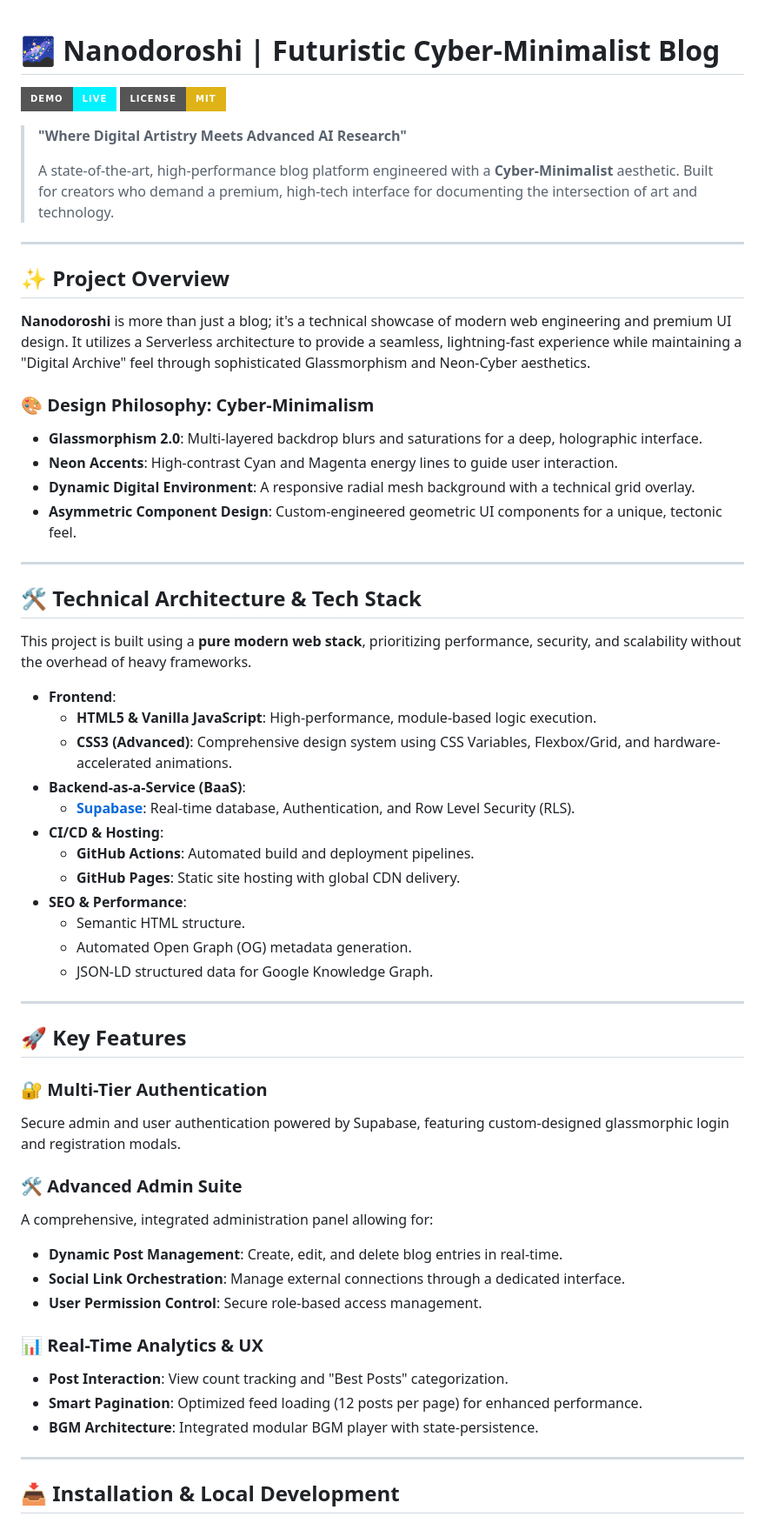
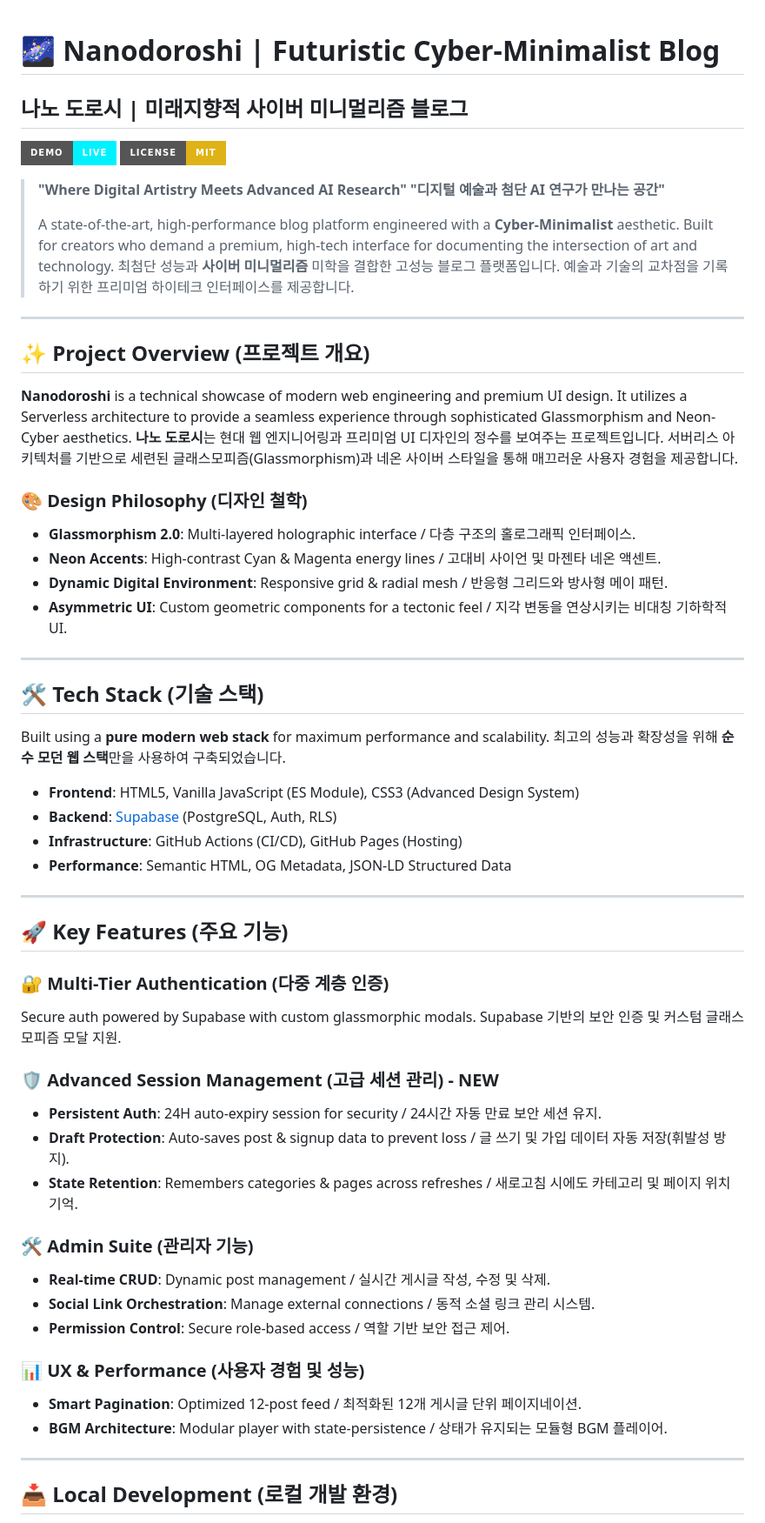
Before and after one commit to srunaic/MyTestBlog, a Markdown page: README.md, the part around one of its changes. Shown at 87% size. GitHub-like rendering; badges without logos.

Commit message:
Docs: Bilingual README update with Advanced Session Management details

```diff
--- a/README.md
+++ b/README.md
@@ -1,62 +1,63 @@
 # 🌌 Nanodoroshi | Futuristic Cyber-Minimalist Blog
+## 나노 도로시 | 미래지향적 사이버 미니멀리즘 블로그
 
 [![Live Demo](https://img.shields.io/badge/demo-live-00f2ff?style=for-the-badge&logo=google-chrome&logoColor=white)](https://srunaic.github.io/MyTestBlog/)
 [![License: MIT](https://img.shields.io/badge/License-MIT-yellow.svg?style=for-the-badge)](https://opensource.org/licenses/MIT)
 
 > **"Where Digital Artistry Meets Advanced AI Research"**
+> **"디지털 예술과 첨단 AI 연구가 만나는 공간"**
 >
 > A state-of-the-art, high-performance blog platform engineered with a **Cyber-Minimalist** aesthetic. Built for creators who demand a premium, high-tech interface for documenting the intersection of art and technology.
+> 최첨단 성능과 **사이버 미니멀리즘** 미학을 결합한 고성능 블로그 플랫폼입니다. 예술과 기술의 교차점을 기록하기 위한 프리미엄 하이테크 인터페이스를 제공합니다.
 
 ---
 
-## ✨ Project Overview
+## ✨ Project Overview (프로젝트 개요)
 
-**Nanodoroshi** is more than just a blog; it's a technical showcase of modern web engineering and premium UI design. It utilizes a Serverless architecture to provide a seamless, lightning-fast experience while maintaining a "Digital Archive" feel through sophisticated Glassmorphism and Neon-Cyber aesthetics.
+**Nanodoroshi** is a technical showcase of modern web engineering and premium UI design. It utilizes a Serverless architecture to provide a seamless experience through sophisticated Glassmorphism and Neon-Cyber aesthetics.
+**나노 도로시**는 현대 웹 엔지니어링과 프리미엄 UI 디자인의 정수를 보여주는 프로젝트입니다. 서버리스 아키텍처를 기반으로 세련된 글래스모피즘(Glassmorphism)과 네온 사이버 스타일을 통해 매끄러운 사용자 경험을 제공합니다.
 
-### 🎨 Design Philosophy: Cyber-Minimalism
-- **Glassmorphism 2.0**: Multi-layered backdrop blurs and saturations for a deep, holographic interface.
-- **Neon Accents**: High-contrast Cyan and Magenta energy lines to guide user interaction.
-- **Dynamic Digital Environment**: A responsive radial mesh background with a technical grid overlay.
-- **Asymmetric Component Design**: Custom-engineered geometric UI components for a unique, tectonic feel.
+### 🎨 Design Philosophy (디자인 철학)
+- **Glassmorphism 2.0**: Multi-layered holographic interface / 다층 구조의 홀로그래픽 인터페이스.
+- **Neon Accents**: High-contrast Cyan & Magenta energy lines / 고대비 사이언 및 마젠타 네온 액센트.
+- **Dynamic Digital Environment**: Responsive grid & radial mesh / 반응형 그리드와 방사형 메이 패턴.
+- **Asymmetric UI**: Custom geometric components for a tectonic feel / 지각 변동을 연상시키는 비대칭 기하학적 UI.
 
 ---
 
-## 🛠️ Technical Architecture & Tech Stack
+## 🛠️ Tech Stack (기술 스택)
 
-This project is built using a **pure modern web stack**, prioritizing performance, security, and scalability without the overhead of heavy frameworks.
+Built using a **pure modern web stack** for maximum performance and scalability.
+최고의 성능과 확장성을 위해 **순수 모던 웹 스택**만을 사용하여 구축되었습니다.
 
-- **Frontend**:
-  - **HTML5 & Vanilla JavaScript**: High-performance, module-based logic execution.
-  - **CSS3 (Advanced)**: Comprehensive design system using CSS Variables, Flexbox/Grid, and hardware-accelerated animations.
-- **Backend-as-a-Service (BaaS)**:
-  - **[Supabase](https://supabase.com/)**: Real-time database, Authentication, and Row Level Security (RLS).
-- **CI/CD & Hosting**:
-  - **GitHub Actions**: Automated build and deployment pipelines.
-  - **GitHub Pages**: Static site hosting with global CDN delivery.
-- **SEO & Performance**:
-  - Semantic HTML structure.
-  - Automated Open Graph (OG) metadata generation.
-  - JSON-LD structured data for Google Knowledge Graph.
+- **Frontend**: HTML5, Vanilla JavaScript (ES Module), CSS3 (Advanced Design System)
+- **Backend**: [Supabase](https://supabase.com/) (PostgreSQL, Auth, RLS)
+- **Infrastructure**: GitHub Actions (CI/CD), GitHub Pages (Hosting)
+- **Performance**: Semantic HTML, OG Metadata, JSON-LD Structured Data
 
 ---
 
-## 🚀 Key Features
+## 🚀 Key Features (주요 기능)
 
-### 🔐 Multi-Tier Authentication
-Secure admin and user authentication powered by Supabase, featuring custom-designed glassmorphic login and registration modals.
+### 🔐 Multi-Tier Authentication (다중 계층 인증)
+Secure auth powered by Supabase with custom glassmorphic modals.
+Supabase 기반의 보안 인증 및 커스텀 글래스모피즘 모달 지원.
 
-### 🛠️ Advanced Admin Suite
-A comprehensive, integrated administration panel allowing for:
-- **Dynamic Post Management**: Create, edit, and delete blog entries in real-time.
-- **Social Link Orchestration**: Manage external connections through a dedicated interface.
-- **User Permission Control**: Secure role-based access management.
+### 🛡️ Advanced Session Management (고급 세션 관리) - **NEW**
+- **Persistent Auth**: 24H auto-expiry session for security / 24시간 자동 만료 보안 세션 유지.
+- **Draft Protection**: Auto-saves post & signup data to prevent loss / 글 쓰기 및 가입 데이터 자동 저장(휘발성 방지).
+- **State Retention**: Remembers categories & pages across refreshes / 새로고침 시에도 카테고리 및 페이지 위치 기억.
 
-### 📊 Real-Time Analytics & UX
-- **Post Interaction**: View count tracking and "Best Posts" categorization.
-- **Smart Pagination**: Optimized feed loading (12 posts per page) for enhanced performance.
-- **BGM Architecture**: Integrated modular BGM player with state-persistence.
+### 🛠️ Admin Suite (관리자 기능)
+- **Real-time CRUD**: Dynamic post management / 실시간 게시글 작성, 수정 및 삭제.
+- **Social Link Orchestration**: Manage external connections / 동적 소셜 링크 관리 시스템.
+- **Permission Control**: Secure role-based access / 역할 기반 보안 접근 제어.
+
+### 📊 UX & Performance (사용자 경험 및 성능)
+- **Smart Pagination**: Optimized 12-post feed / 최적화된 12개 게시글 단위 페이지네이션.
+- **BGM Architecture**: Modular player with state-persistence / 상태가 유지되는 모듈형 BGM 플레이어.
 
 ---
 
-## 📥 Installation & Local Development
+## 📥 Local Development (로컬 개발 환경)
 
```
Also changed, not shown: other parts of README.md (+5 -22 lines).
